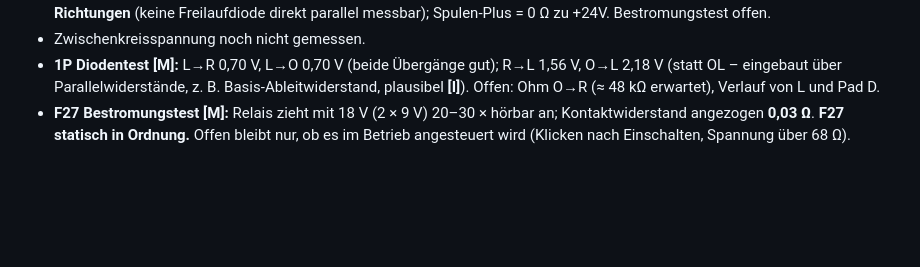
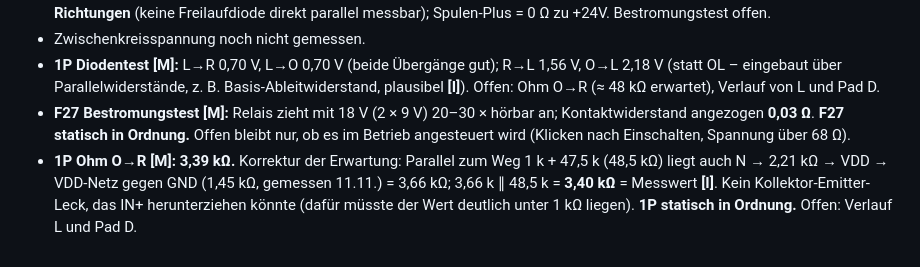
Before and after one commit to kmoellenhoff/myrun_diagnostics, a Markdown page: docs/NEUBEWERTUNG_2026-11-12.md, the part around the change. Drawn GitHub-style; blank space fills up the shorter version.

Commit message:
1P O-R 3,39 kOhm: ok

```diff
--- a/docs/NEUBEWERTUNG_2026-11-12.md
+++ b/docs/NEUBEWERTUNG_2026-11-12.md
@@ -56,3 +56,4 @@ Stromlos prüfen: 1P Diodentest L→R und L→O ≈ 0,6–0,7 V, Gegenrichtung O
 - Zwischenkreisspannung noch nicht gemessen.
 - **1P Diodentest [M]:** L→R 0,70 V, L→O 0,70 V (beide Übergänge gut); R→L 1,56 V, O→L 2,18 V (statt OL – eingebaut über Parallelwiderstände, z. B. Basis-Ableitwiderstand, plausibel **[I]**). Offen: Ohm O→R (≈ 48 kΩ erwartet), Verlauf von L und Pad D.
 - **F27 Bestromungstest [M]:** Relais zieht mit 18 V (2 × 9 V) 20–30 × hörbar an; Kontaktwiderstand angezogen **0,03 Ω**. **F27 statisch in Ordnung.** Offen bleibt nur, ob es im Betrieb angesteuert wird (Klicken nach Einschalten, Spannung über 68 Ω).
+- **1P Ohm O→R [M]: 3,39 kΩ.** Korrektur der Erwartung: Parallel zum Weg 1 k + 47,5 k (48,5 kΩ) liegt auch N → 2,21 kΩ → VDD → VDD-Netz gegen GND (1,45 kΩ, gemessen 11.11.) = 3,66 kΩ; 3,66 k ∥ 48,5 k = **3,40 kΩ** = Messwert **[I]**. Kein Kollektor-Emitter-Leck, das IN+ herunterziehen könnte (dafür müsste der Wert deutlich unter 1 kΩ liegen). **1P statisch in Ordnung.** Offen: Verlauf L und Pad D.
```
